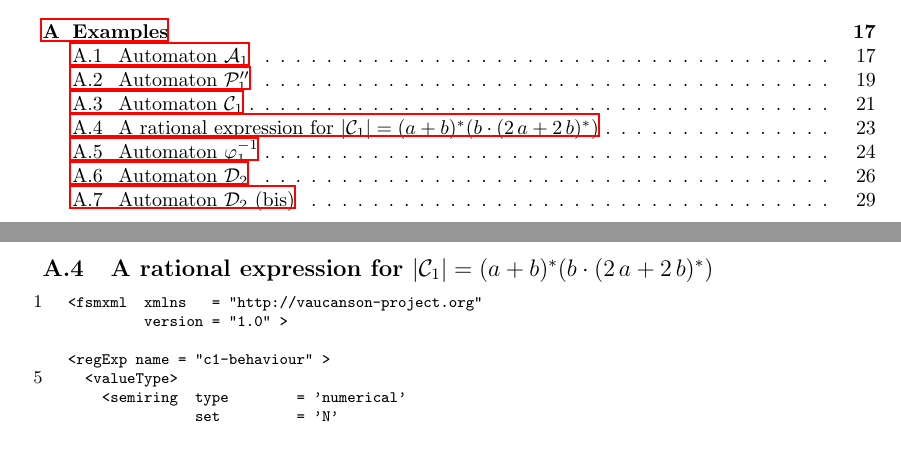
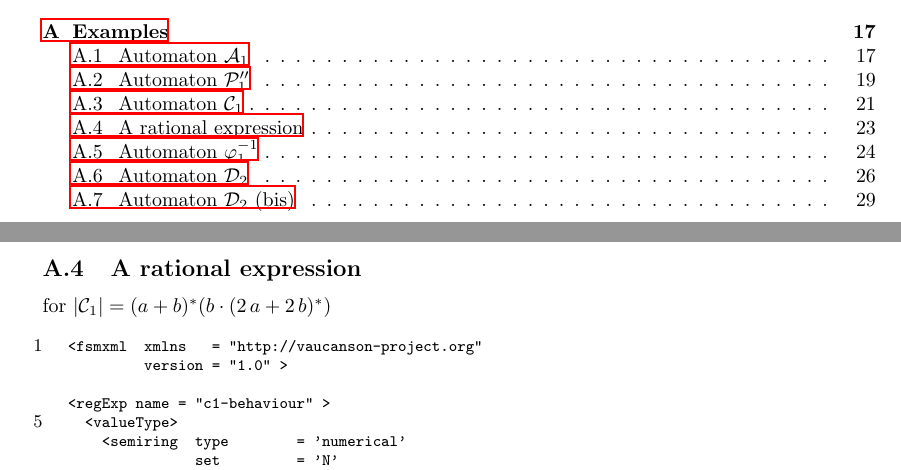
Before and after one commit to akimd/vcsn, a LaTeX paper (doc/fsmxml/fsmxml.spec.tex, which reads doc/fsmxml/src/automatonC1.tex): two parts of pages 2 and 23 of 31, joined at a grey line, cut so that both start at the same text. Compiled offline with LaTeX, dvips and Ghostscript.

Commit message:
Smaller section name.
* doc/fsmxml/src/automatonC1.tex: Problem of page display.

```diff
--- a/doc/fsmxml/src/automatonC1.tex
+++ b/doc/fsmxml/src/automatonC1.tex
@@ -110,8 +110,8 @@
 
 \newpage
 
-\subsection{A rational expression for
-$|\mathcal{C}_{1}| = (a+b)^{*}(b\cdot(2\,a + 2\,b)^{*})$}
+\subsection{A rational expression}
+for $|\mathcal{C}_{1}| = (a+b)^{*}(b\cdot(2\,a + 2\,b)^{*})$
 \label{regExpC1}
 
 {\footnotesize
```
